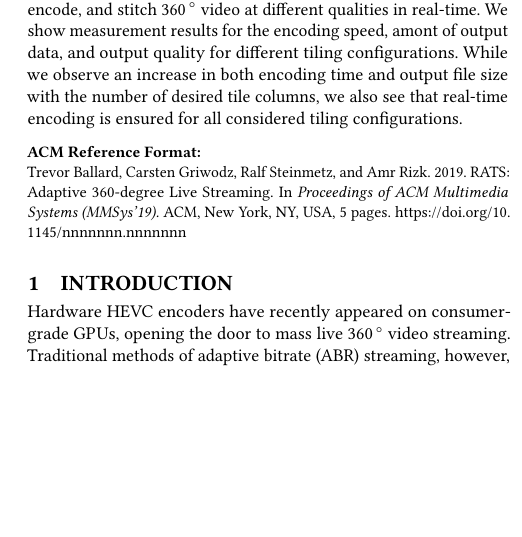
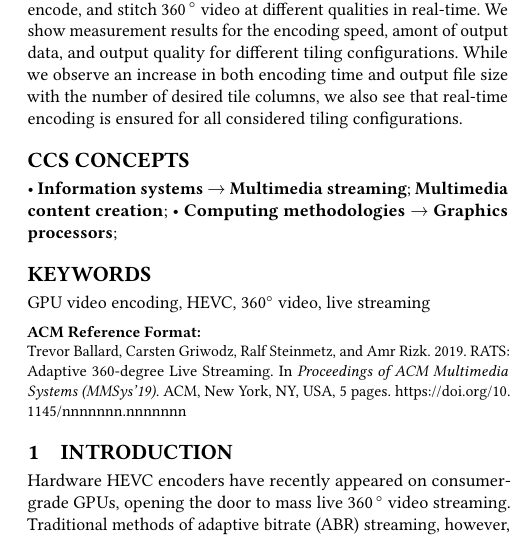
Before and after one commit to ballardt/nvenc-live, a LaTeX paper (paper/revised/main.tex): part of one column of page 1 of 5, cut so that both start at the same text, the shorter picture padded with empty space. Compiled offline with pdfLaTeX.

Commit message:
Add CCS concepts, keywords

```diff
--- a/paper/revised/main.tex
+++ b/paper/revised/main.tex
@@ -87,38 +87,32 @@
 % http://dl.acm.org/ccs.cfm
 % Please copy and paste the code instead of the example below.
 %
-%\begin{CCSXML}
-%<ccs2012>
-% <concept>
-%  <concept_id>10010520.10010553.10010562</concept_id>
-%  <concept_desc>Computer systems organization~Embedded systems</concept_desc>
-%  <concept_significance>500</concept_significance>
-% </concept>
-% <concept>
-%  <concept_id>10010520.10010575.10010755</concept_id>
-%  <concept_desc>Computer systems organization~Redundancy</concept_desc>
-%  <concept_significance>300</concept_significance>
-% </concept>
-% <concept>
-%  <concept_id>10010520.10010553.10010554</concept_id>
-%  <concept_desc>Computer systems organization~Robotics</concept_desc>
-%  <concept_significance>100</concept_significance>
-% </concept>
-% <concept>
-%  <concept_id>10003033.10003083.10003095</concept_id>
-%  <concept_desc>Networks~Network reliability</concept_desc>
-%  <concept_significance>100</concept_significance>
-% </concept>
-%</ccs2012>
-%\end{CCSXML}
-%
-%\ccsdesc[500]{Computer systems organization~Embedded systems}
-%\ccsdesc[300]{Computer systems organization~Redundancy}
-%\ccsdesc{Computer systems organization~Robotics}
-%\ccsdesc[100]{Networks~Network reliability}
+ \begin{CCSXML}
+	<ccs2012>
+	<concept>
+	<concept_id>10002951.10003227.10003251.10003255</concept_id>
+	<concept_desc>Information systems~Multimedia streaming</concept_desc>
+	<concept_significance>500</concept_significance>
+	</concept>
+	<concept>
+	<concept_id>10002951.10003227.10003251.10003256</concept_id>
+	<concept_desc>Information systems~Multimedia content creation</concept_desc>
+	<concept_significance>500</concept_significance>
+	</concept>
+	<concept>
+	<concept_id>10010147.10010371.10010387.10010389</concept_id>
+	<concept_desc>Computing methodologies~Graphics processors</concept_desc>
+	<concept_significance>500</concept_significance>
+	</concept>
+	</ccs2012>
+\end{CCSXML}
+
+\ccsdesc[500]{Information systems~Multimedia streaming}
+\ccsdesc[500]{Information systems~Multimedia content creation}
+\ccsdesc[500]{Computing methodologies~Graphics processors}
 %
 %
-%\keywords{ACM proceedings, \LaTeX, text tagging}
+\keywords{GPU video encoding, HEVC, $360^\circ$ video, live streaming}
 
 
 \maketitle
```
